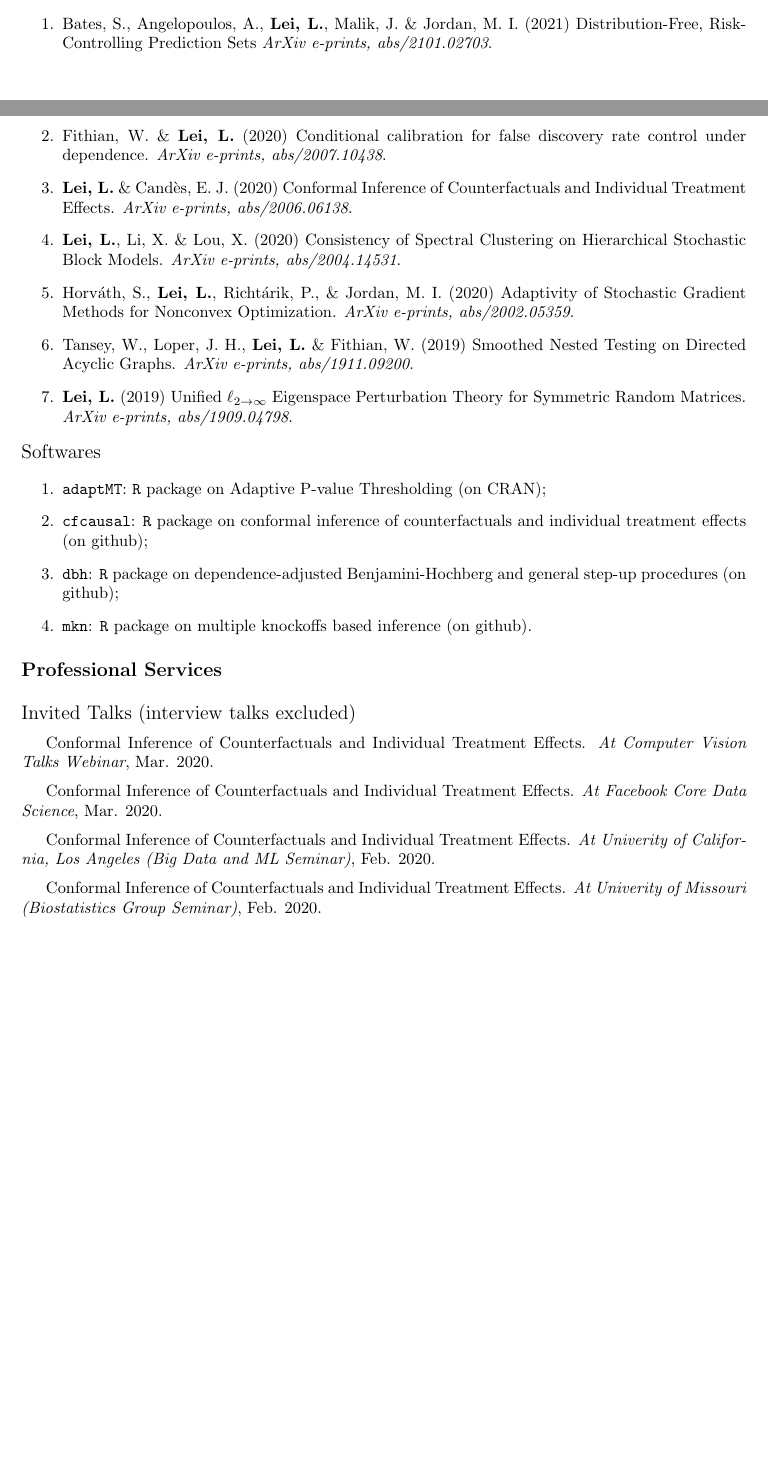
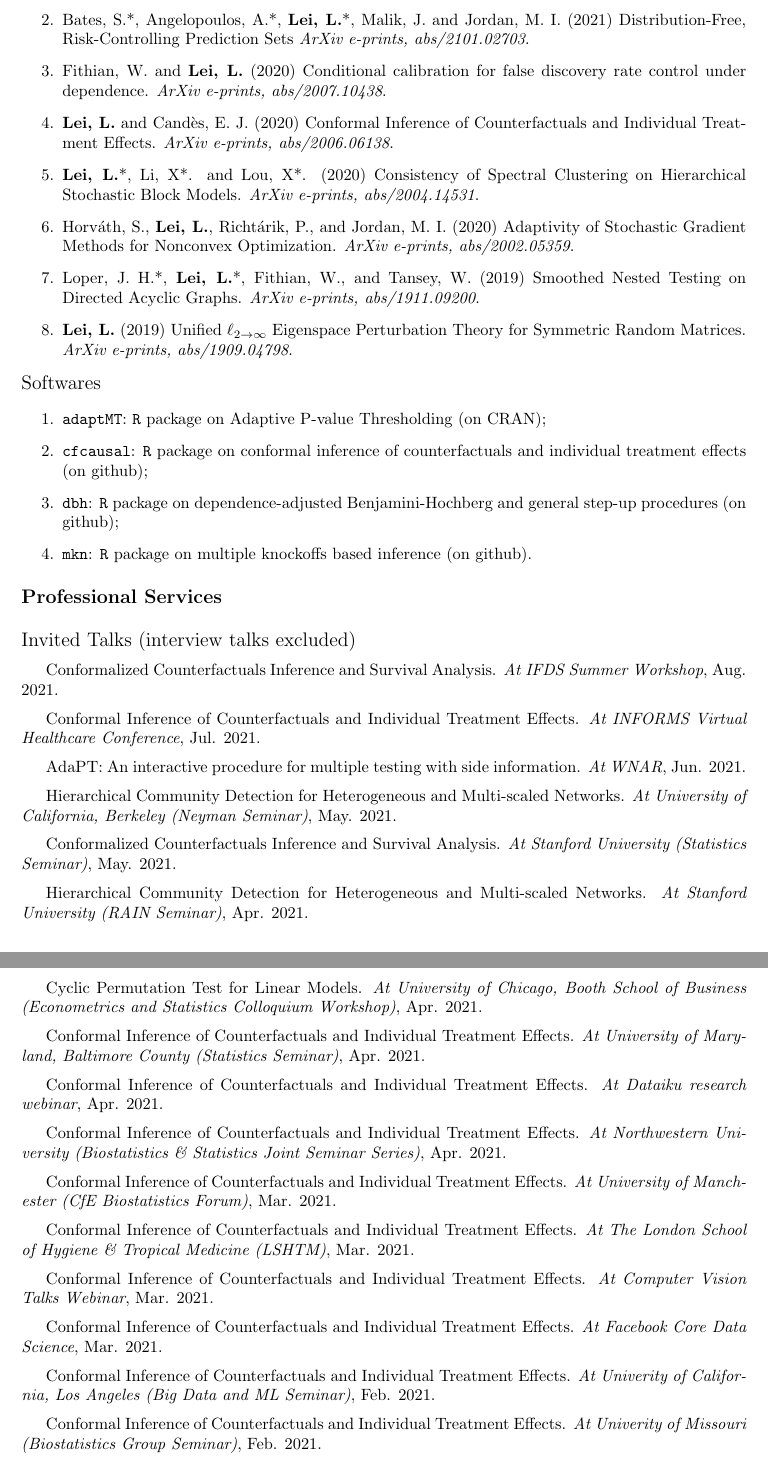
Before and after one commit to sxyyj0603/sxyyj0603.github.io, a LaTeX CV (CV_Lihua_Lei.tex): two parts of pages 2 and 3 of 6 before the commit and two parts of pages 3 and 4 of 7 after it, joined at a grey line, cut so that both start at the same text, the shorter picture padded with empty space. Compiled offline with pdfLaTeX.

Commit message:
new update Sun Apr 11 12:13:44 PDT 2021

```diff
--- a/CV_Lihua_Lei.tex
+++ b/CV_Lihua_Lei.tex
@@ -167,12 +167,13 @@ Stochastic optimization; Econometrics
 \end{large}
 
 \begin{enumerate}
-\item Bates, S., Angelopoulos, A., \textbf{Lei, L.}, Malik, J. \& Jordan, M. I. (2021) Distribution-Free, Risk-Controlling Prediction Sets \emph{ArXiv e-prints, abs/2101.02703}.
-\item Fithian, W. \& \textbf{Lei, L.} (2020) Conditional calibration for false discovery rate control under dependence. \emph{ArXiv e-prints, abs/2007.10438}.
-\item \textbf{Lei, L.} \& Cand\`{e}s, E. J. (2020) Conformal Inference of Counterfactuals and Individual Treatment Effects. \emph{ArXiv e-prints, abs/2006.06138}.
-\item \textbf{Lei, L.}, Li, X. \& Lou, X. (2020) Consistency of Spectral Clustering on Hierarchical Stochastic Block Models. \emph{ArXiv e-prints, abs/2004.14531}.
-\item Horv\'{a}th, S., \textbf{Lei, L.}, Richt\'{a}rik, P., \& Jordan, M. I. (2020) Adaptivity of Stochastic Gradient Methods for Nonconvex Optimization. \emph{ArXiv e-prints, abs/2002.05359}.
-\item Tansey, W., Loper, J. H., \textbf{Lei, L.} \& Fithian, W. (2019) Smoothed Nested Testing on Directed Acyclic Graphs. \emph{ArXiv e-prints, abs/1911.09200}.
+\item Cand\`{e}s, E. J.*, \textbf{Lei, L.}*, Ren, Z.* (2021) Conformalized Survival Analysis \emph{ArXiv e-prints, abs/2103.09763}.
+\item Bates, S.*, Angelopoulos, A.*, \textbf{Lei, L.}*, Malik, J. and Jordan, M. I. (2021) Distribution-Free, Risk-Controlling Prediction Sets \emph{ArXiv e-prints, abs/2101.02703}.
+\item Fithian, W. and \textbf{Lei, L.} (2020) Conditional calibration for false discovery rate control under dependence. \emph{ArXiv e-prints, abs/2007.10438}.
+\item \textbf{Lei, L.} and Cand\`{e}s, E. J. (2020) Conformal Inference of Counterfactuals and Individual Treatment Effects. \emph{ArXiv e-prints, abs/2006.06138}.
+\item \textbf{Lei, L.}*, Li, X*. and Lou, X*. (2020) Consistency of Spectral Clustering on Hierarchical Stochastic Block Models. \emph{ArXiv e-prints, abs/2004.14531}.
+\item Horv\'{a}th, S., \textbf{Lei, L.}, Richt\'{a}rik, P., and Jordan, M. I. (2020) Adaptivity of Stochastic Gradient Methods for Nonconvex Optimization. \emph{ArXiv e-prints, abs/2002.05359}.
+\item Loper, J. H.*, \textbf{Lei, L.}*, Fithian, W., and Tansey, W. (2019) Smoothed Nested Testing on Directed Acyclic Graphs. \emph{ArXiv e-prints, abs/1911.09200}.
 \item \textbf{Lei, L.} (2019) Unified $\ell_{2\rightarrow\infty}$ Eigenspace Perturbation Theory for Symmetric Random Matrices. \emph{ArXiv e-prints, abs/1909.04798}.
 \end{enumerate}
 
@@ -198,25 +199,49 @@ Stochastic optimization; Econometrics
 \end{large}
 
 \vspace{2mm}
-Conformal Inference of Counterfactuals and Individual Treatment Effects. \emph{At Computer Vision Talks Webinar}, Mar. 2020.
+Conformalized Counterfactuals Inference and Survival Analysis. \emph{At IFDS Summer Workshop}, Aug. 2021.
 
 \vspace{2mm}
-Conformal Inference of Counterfactuals and Individual Treatment Effects. \emph{At Facebook Core Data Science}, Mar. 2020.
+Conformal Inference of Counterfactuals and Individual Treatment Effects. \emph{At INFORMS Virtual Healthcare Conference}, Jul. 2021.
 
 \vspace{2mm}
-Conformal Inference of Counterfactuals and Individual Treatment Effects. \emph{At Univerity of California, Los Angeles (Big Data and ML Seminar)}, Feb. 2020.
+AdaPT: An interactive procedure for multiple testing with side information. \emph{At WNAR}, Jun. 2021.
 
 \vspace{2mm}
-Conformal Inference of Counterfactuals and Individual Treatment Effects. \emph{At Univerity of Missouri (Biostatistics Group Seminar)}, Feb. 2020.
+Hierarchical Community Detection for Heterogeneous and Multi-scaled Networks. \emph{At University of California, Berkeley (Neyman Seminar)}, May. 2021.
 
 \vspace{2mm}
-Conformal Inference of Counterfactuals and Individual Treatment Effects. \emph{At Leiden Univerity (Stéphanie van der Pas and Aad van der Vaart's group meeting)}, Feb. 2020.
+Conformalized Counterfactuals Inference and Survival Analysis. \emph{At Stanford University (Statistics Seminar)}, May. 2021.
 
 \vspace{2mm}
-Conformal Inference of Counterfactuals and Individual Treatment Effects. \emph{At Twitter}, Feb. 2020.
+Hierarchical Community Detection for Heterogeneous and Multi-scaled Networks. \emph{At Stanford University (RAIN Seminar)}, Apr. 2021.
 
 \vspace{2mm}
-Conformal Inference of Counterfactuals and Individual Treatment Effects. \emph{At Stitch Fix}, Feb. 2020.
+Cyclic Permutation Test for Linear Models. \emph{At University of Chicago, Booth School of Business (Econometrics and Statistics Colloquium Workshop)}, Apr. 2021.
 
 \vspace{2mm}
-Conformal Inference of Counterfactuals and Individual Treatment Effects. \emph{At Rutgers University (Statistics Department Seminar)}, Feb. 2020.
+Conformal Inference of Counterfactuals and Individual Treatment Effects. \emph{At University of Maryland, Baltimore County (Statistics Seminar)}, Apr. 2021.
+
+\vspace{2mm}
+Conformal Inference of Counterfactuals and Individual Treatment Effects. \emph{At Dataiku research webinar}, Apr. 2021.
+
+\vspace{2mm}
+Conformal Inference of Counterfactuals and Individual Treatment Effects. \emph{At Northwestern University (Biostatistics \& Statistics Joint Seminar Series)}, Apr. 2021.
+
+\vspace{2mm}
+Conformal Inference of Counterfactuals and Individual Treatment Effects. \emph{At University of Manchester (CfE Biostatistics Forum)}, Mar. 2021.
+
+\vspace{2mm}
+Conformal Inference of Counterfactuals and Individual Treatment Effects. \emph{At The London School of Hygiene \& Tropical Medicine (LSHTM)}, Mar. 2021.
+
+\vspace{2mm}
+Conformal Inference of Counterfactuals and Individual Treatment Effects. \emph{At Computer Vision Talks Webinar}, Mar. 2021.
+
+\vspace{2mm}
+Conformal Inference of Counterfactuals and Individual Treatment Effects. \emph{At Facebook Core Data Science}, Mar. 2021.
+
+\vspace{2mm}
+Conformal Inference of Counterfactuals and Individual Treatment Effects. \emph{At Univerity of California, Los Angeles (Big Data and ML Seminar)}, Feb. 2021.
+
+\vspace{2mm}
+Conformal Inference of Counterfactuals and Individual Treatment Effects. \emph{At Univerity of Missouri (Biostatistics Group Seminar)}, Feb. 2021.
```
Also changed, not shown: CV_Lihua_Lei.pdf, CV_Lihua_Lei.tex (54 more changed lines), 4 other files.
